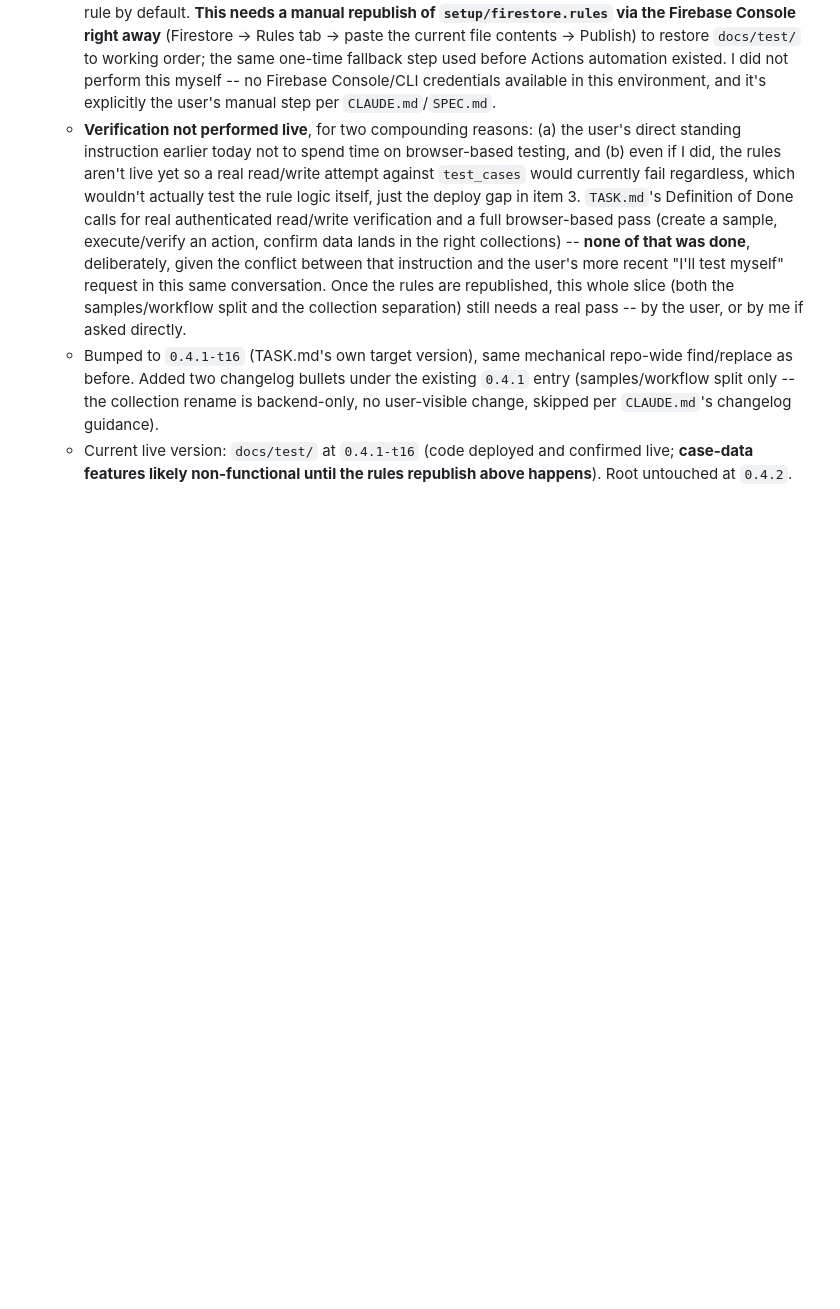
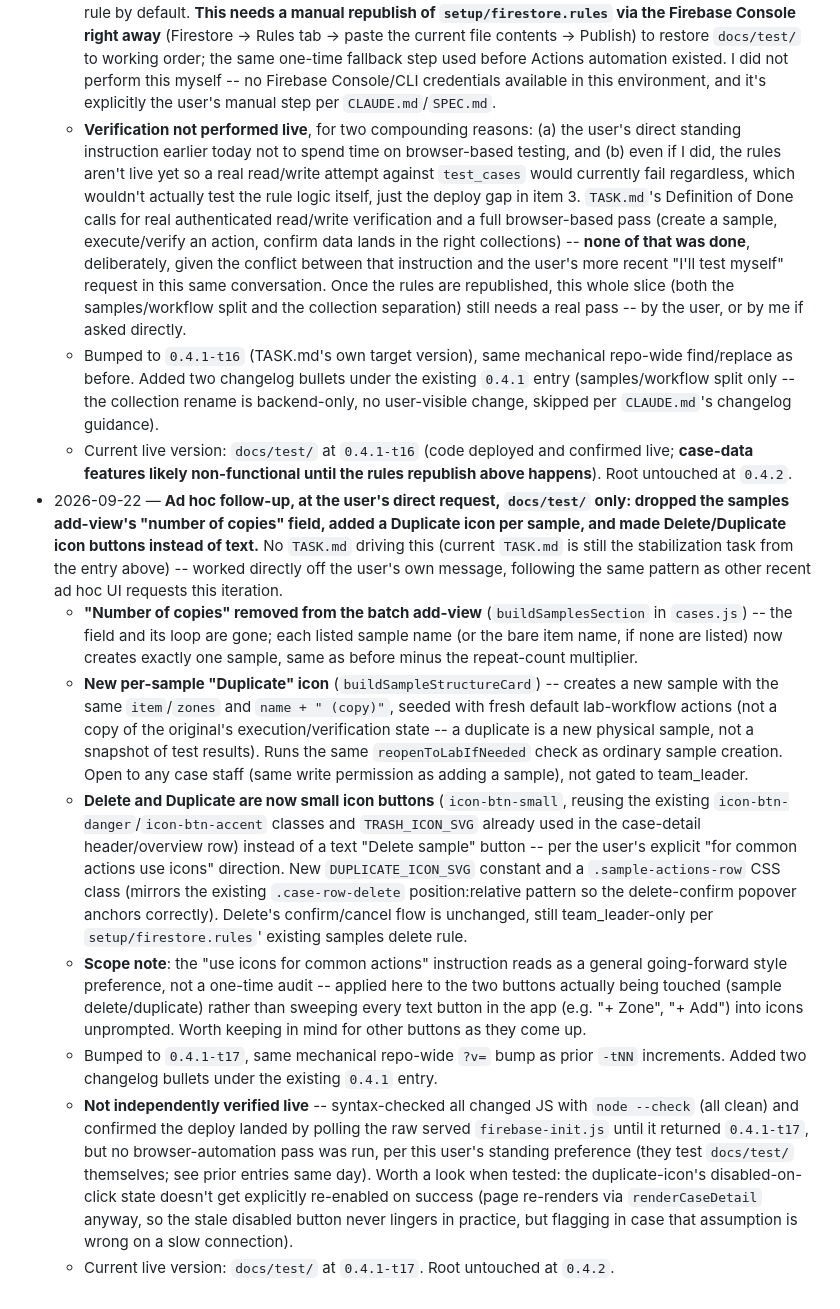
Before and after one commit to Matanyaa/smart-lab, a Markdown page: HANDOFF.md, the part around the change. Drawn GitHub-style; blank space fills up the shorter version.

Commit message:
HANDOFF: samples copies-field removal, duplicate icon, icon-based sample actions
Co-Authored-By: Claude Sonnet 5 <noreply@anthropic.com>

```diff
--- a/HANDOFF.md
+++ b/HANDOFF.md
@@ -173,3 +173,11 @@
   - **Verification not performed live**, for two compounding reasons: (a) the user's direct standing instruction earlier today not to spend time on browser-based testing, and (b) even if I did, the rules aren't live yet so a real read/write attempt against `test_cases` would currently fail regardless, which wouldn't actually test the rule logic itself, just the deploy gap in item 3. `TASK.md`'s Definition of Done calls for real authenticated read/write verification and a full browser-based pass (create a sample, execute/verify an action, confirm data lands in the right collections) -- **none of that was done**, deliberately, given the conflict between that instruction and the user's more recent "I'll test myself" request in this same conversation. Once the rules are republished, this whole slice (both the samples/workflow split and the collection separation) still needs a real pass -- by the user, or by me if asked directly.
   - Bumped to `0.4.1-t16` (TASK.md's own target version), same mechanical repo-wide find/replace as before. Added two changelog bullets under the existing `0.4.1` entry (samples/workflow split only -- the collection rename is backend-only, no user-visible change, skipped per `CLAUDE.md`'s changelog guidance).
   - Current live version: `docs/test/` at `0.4.1-t16` (code deployed and confirmed live; **case-data features likely non-functional until the rules republish above happens**). Root untouched at `0.4.2`.
+- 2026-09-22 — **Ad hoc follow-up, at the user's direct request, `docs/test/` only: dropped the samples add-view's "number of copies" field, added a Duplicate icon per sample, and made Delete/Duplicate icon buttons instead of text.** No `TASK.md` driving this (current `TASK.md` is still the stabilization task from the entry above) -- worked directly off the user's own message, following the same pattern as other recent ad hoc UI requests this iteration.
+  - **"Number of copies" removed from the batch add-view** (`buildSamplesSection` in `cases.js`) -- the field and its loop are gone; each listed sample name (or the bare item name, if none are listed) now creates exactly one sample, same as before minus the repeat-count multiplier.
+  - **New per-sample "Duplicate" icon** (`buildSampleStructureCard`) -- creates a new sample with the same `item`/`zones` and `name + " (copy)"`, seeded with fresh default lab-workflow actions (not a copy of the original's execution/verification state -- a duplicate is a new physical sample, not a snapshot of test results). Runs the same `reopenToLabIfNeeded` check as ordinary sample creation. Open to any case staff (same write permission as adding a sample), not gated to team_leader.
+  - **Delete and Duplicate are now small icon buttons** (`icon-btn-small`, reusing the existing `icon-btn-danger`/`icon-btn-accent` classes and `TRASH_ICON_SVG` already used in the case-detail header/overview row) instead of a text "Delete sample" button -- per the user's explicit "for common actions use icons" direction. New `DUPLICATE_ICON_SVG` constant and a `.sample-actions-row` CSS class (mirrors the existing `.case-row-delete` position:relative pattern so the delete-confirm popover anchors correctly). Delete's confirm/cancel flow is unchanged, still team_leader-only per `setup/firestore.rules`' existing samples delete rule.
+  - **Scope note**: the "use icons for common actions" instruction reads as a general going-forward style preference, not a one-time audit -- applied here to the two buttons actually being touched (sample delete/duplicate) rather than sweeping every text button in the app (e.g. "+ Zone", "+ Add") into icons unprompted. Worth keeping in mind for other buttons as they come up.
+  - Bumped to `0.4.1-t17`, same mechanical repo-wide `?v=` bump as prior `-tNN` increments. Added two changelog bullets under the existing `0.4.1` entry.
+  - **Not independently verified live** -- syntax-checked all changed JS with `node --check` (all clean) and confirmed the deploy landed by polling the raw served `firebase-init.js` until it returned `0.4.1-t17`, but no browser-automation pass was run, per this user's standing preference (they test `docs/test/` themselves; see prior entries same day). Worth a look when tested: the duplicate-icon's disabled-on-click state doesn't get explicitly re-enabled on success (page re-renders via `renderCaseDetail` anyway, so the stale disabled button never lingers in practice, but flagging in case that assumption is wrong on a slow connection).
+  - Current live version: `docs/test/` at `0.4.1-t17`. Root untouched at `0.4.2`.
```
